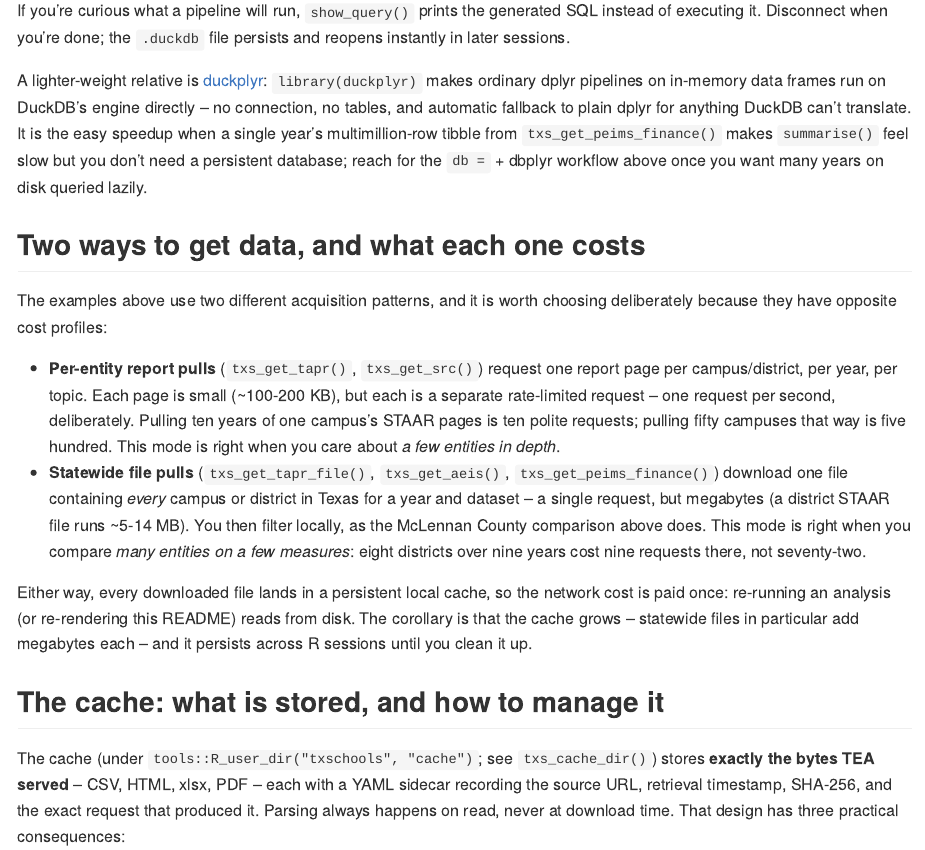
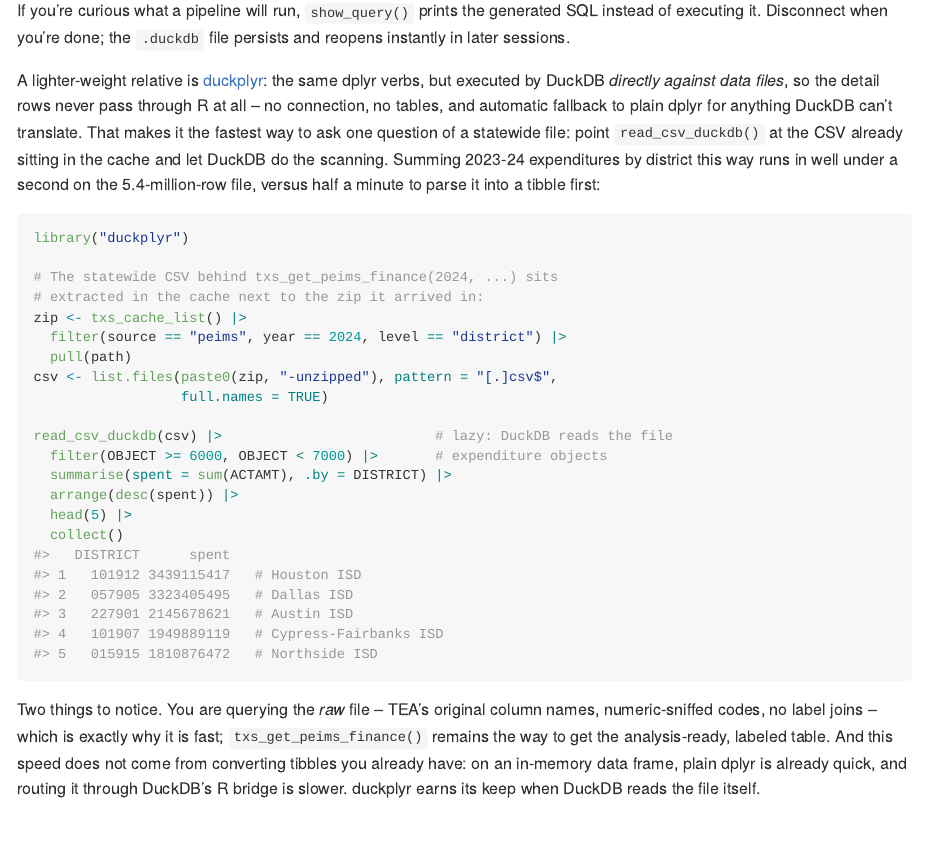
Before and after one commit to dkahle/txschools, an R Markdown document (README.Rmd): the page in a window 1100 px wide, from 16680 px down. The pictures show the output file README.md that the author committed with the source, drawn offline in the style of GitHub.

Commit message:
README: worked duckplyr example against the cached PEIMS file
Replaces the earlier in-memory framing, which measurement showed was
wrong: on an already-parsed tibble plain dplyr wins (DuckDB's R
bridge is slow on string columns), while read_csv_duckdb() on the
cached statewide CSV aggregates 5.4M rows in ~0.4s vs ~36s to parse
into a tibble. The example queries the raw cached file and the prose
explains when duckplyr does and does not help.

Co-Authored-By: Claude Fable 5 <noreply@anthropic.com>
Claude-Session: https://claude.ai/code/session_01LCnoykdVUVGZ5WWu2wgaL5

````diff
--- a/README.Rmd
+++ b/README.Rmd
@@ -549,14 +549,49 @@ generated SQL instead of executing it. Disconnect when you're done;
 the `.duckdb` file persists and reopens instantly in later sessions.
 
 A lighter-weight relative is
-[duckplyr](https://duckplyr.tidyverse.org): `library(duckplyr)` makes
-ordinary dplyr pipelines on in-memory data frames run on DuckDB's
-engine directly -- no connection, no tables, and automatic fallback to
-plain dplyr for anything DuckDB can't translate. It is the easy speedup
-when a single year's multimillion-row tibble from
-`txs_get_peims_finance()` makes `summarise()` feel slow but you don't
-need a persistent database; reach for the `db =` + dbplyr workflow
-above once you want many years on disk queried lazily.
+[duckplyr](https://duckplyr.tidyverse.org): the same dplyr verbs, but
+executed by DuckDB *directly against data files*, so the detail rows
+never pass through R at all -- no connection, no tables, and automatic
+fallback to plain dplyr for anything DuckDB can't translate. That
+makes it the fastest way to ask one question of a statewide file:
+point `read_csv_duckdb()` at the CSV already sitting in the cache and
+let DuckDB do the scanning. Summing 2023-24 expenditures by district
+this way runs in well under a second on the 5.4-million-row file,
+versus half a minute to parse it into a tibble first:
+
+```{r duckplyr, eval = FALSE}
+library("duckplyr")
+
+# The statewide CSV behind txs_get_peims_finance(2024, ...) sits
+# extracted in the cache next to the zip it arrived in:
+zip <- txs_cache_list() |>
+  filter(source == "peims", year == 2024, level == "district") |>
+  pull(path)
+csv <- list.files(paste0(zip, "-unzipped"), pattern = "[.]csv$",
+                  full.names = TRUE)
+
+read_csv_duckdb(csv) |>                          # lazy: DuckDB reads the file
+  filter(OBJECT >= 6000, OBJECT < 7000) |>       # expenditure objects
+  summarise(spent = sum(ACTAMT), .by = DISTRICT) |>
+  arrange(desc(spent)) |>
+  head(5) |>
+  collect()
+#>   DISTRICT      spent
+#> 1   101912 3439115417   # Houston ISD
+#> 2   057905 3323405495   # Dallas ISD
+#> 3   227901 2145678621   # Austin ISD
+#> 4   101907 1949889119   # Cypress-Fairbanks ISD
+#> 5   015915 1810876472   # Northside ISD
+```
+
+Two things to notice. You are querying the *raw* file -- TEA's
+original column names, numeric-sniffed codes, no label joins -- which
+is exactly why it is fast; `txs_get_peims_finance()` remains the way
+to get the analysis-ready, labeled table. And this speed does not come
+from converting tibbles you already have: on an in-memory data frame,
+plain dplyr is already quick, and routing it through DuckDB's R
+bridge is slower. duckplyr earns its keep when DuckDB reads the file
+itself.
 
 ## Two ways to get data, and what each one costs
 
````
Also changed, not shown: README.md.
